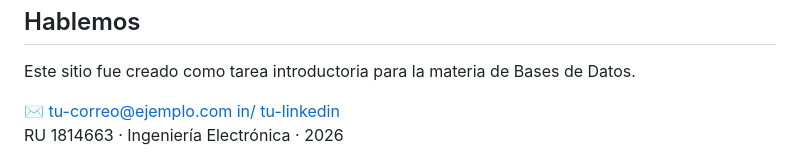
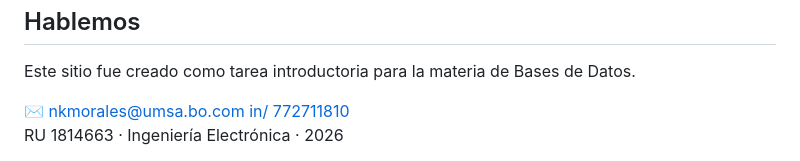
Before and after one commit to nataliamoraleskc-coder/nataliamoraleskc-coder.github.io, a Markdown page: README.md, the part around the change. GitHub-like rendering.

Commit message:
Update contact information in README.md

```diff
--- a/README.md
+++ b/README.md
@@ -414,8 +414,8 @@
     <h2>Hablemos</h2>
     <p>Este sitio fue creado como tarea introductoria para la materia de Bases de Datos.</p>
     <div class="contact-links">
-      <a href="mailto:tu-correo@ejemplo.com">✉ tu-correo@ejemplo.com</a>
-      <a href="#">in/ tu-linkedin</a>
+      <a href="mailto:tu-correo@ejemplo.com">✉ nkmorales@umsa.bo.com</a>
+      <a href="#">in/ 772711810</a>
     </div>
     <div class="foot-note">RU 1814663 · Ingeniería Electrónica · 2026</div>
   </div>
```
